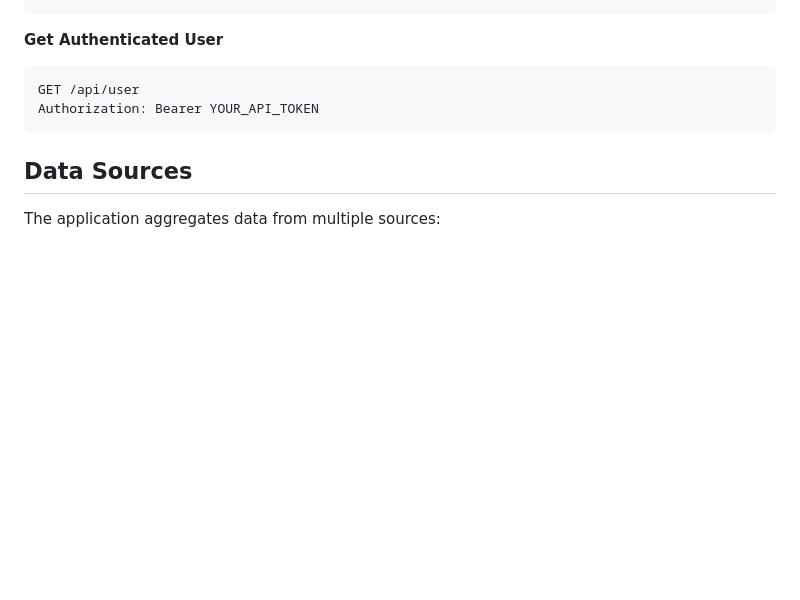
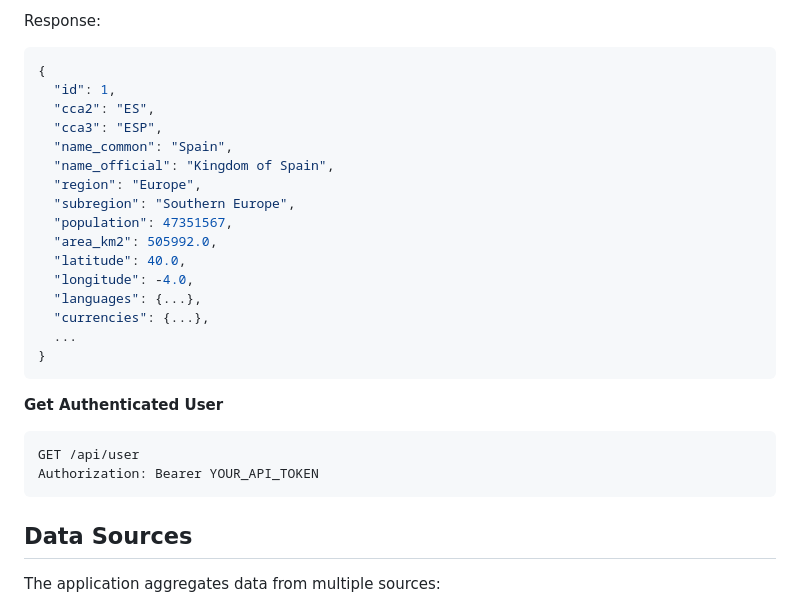
Before and after one commit to nycofox/geodata, a Markdown page: README.md, the part around one of its changes. GitHub-like rendering; blank space fills up the shorter version.

````diff
--- a/README.md
+++ b/README.md
@@ -158,3 +216,21 @@ Response:
+Response:
+```json
+{
+  "id": 1,
+  "cca2": "ES",
+  "cca3": "ESP",
+  "name_common": "Spain",
+  "name_official": "Kingdom of Spain",
+  "region": "Europe",
+  "subregion": "Southern Europe",
+  "population": 47351567,
+  "area_km2": 505992.0,
+  "latitude": 40.0,
+  "longitude": -4.0,
+  "languages": {...},
+  "currencies": {...},
+  ...
+}
 ```
 
 **Get Authenticated User**
````
Also changed, not shown: other parts of README.md (+76 -18 lines), TODO.md (+7 -8 lines).
